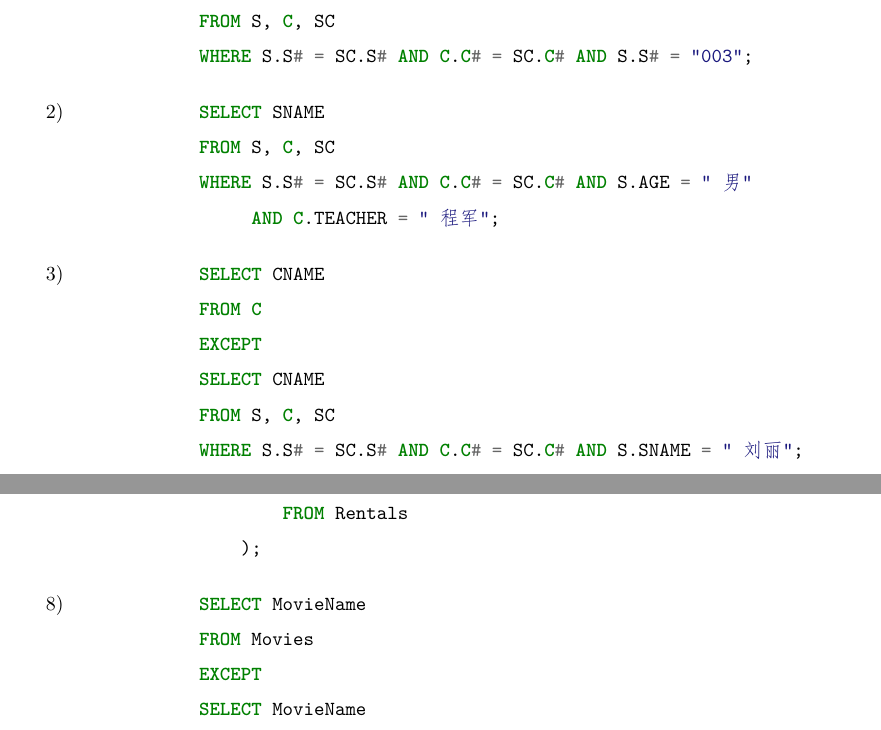
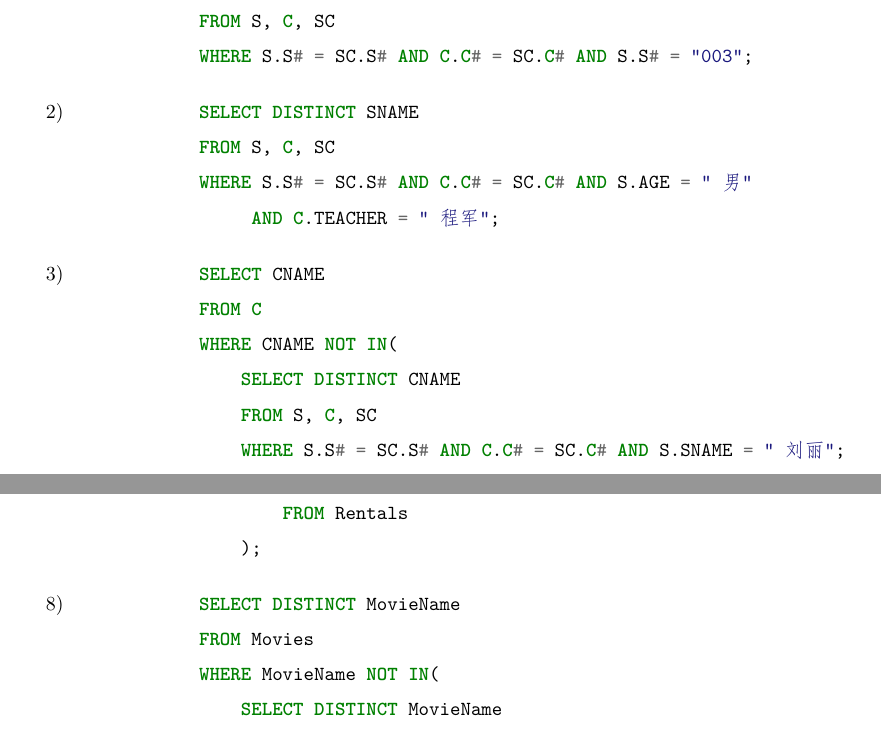
Before and after one commit to MingyanZHU/DataBase_2019_Spring, a LaTeX problem sheet (homework_2/homework_2.tex): two parts of pages 1 and 5 of 6, joined at a grey line, cut so that both start at the same text. Compiled offline with XeLaTeX.

Commit message:
Commit Homework 2 before handing

```diff
--- a/homework_2/homework_2.tex
+++ b/homework_2/homework_2.tex
@@ -33,7 +33,7 @@
             WHERE S.S# = SC.S# AND C.C# = SC.C# AND S.S# = "003";
         \end{minted}
         \item[2)]\begin{minted}{SQL}
-            SELECT SNAME
+            SELECT DISTINCT SNAME
             FROM S, C, SC
             WHERE S.S# = SC.S# AND C.C# = SC.C# AND S.AGE = "男"
                  AND C.TEACHER = "程军";
@@ -41,10 +41,11 @@
         \item[3)]\begin{minted}{SQL}
             SELECT CNAME
             FROM C
-            EXCEPT
-            SELECT CNAME
-            FROM S, C, SC
-            WHERE S.S# = SC.S# AND C.C# = SC.C# AND S.SNAME = "刘丽";
+            WHERE CNAME NOT IN(
+                SELECT DISTINCT CNAME
+                FROM S, C, SC
+                WHERE S.S# = SC.S# AND C.C# = SC.C# AND S.SNAME = "刘丽";
+            )
         \end{minted}
         \item[4)]\begin{minted}{SQL}
             SELECT S#, SNAME
@@ -273,12 +274,13 @@
                 );
         \end{minted}
         \item[8)]\begin{minted}{SQL}
-            SELECT MovieName
+            SELECT DISTINCT MovieName
             FROM Movies
-            EXCEPT
-            SELECT MovieName
-            FROM Movies, Inventory
-            WHERE Movies.MovieID = Inventory.MovieID;
+            WHERE MovieName NOT IN(
+                SELECT DISTINCT MovieName
+                FROM Movies, Inventory
+                WHERE Movies.MovieID = Inventory.MovieID;
+            )
         \end{minted}
         \item[9)]\begin{minted}{SQL}
             SELECT SupplierID, SupplierName
```
Also changed, not shown: homework_2/homework_2.pdf, homework_2/homework_2.tex (2 more changed lines).
